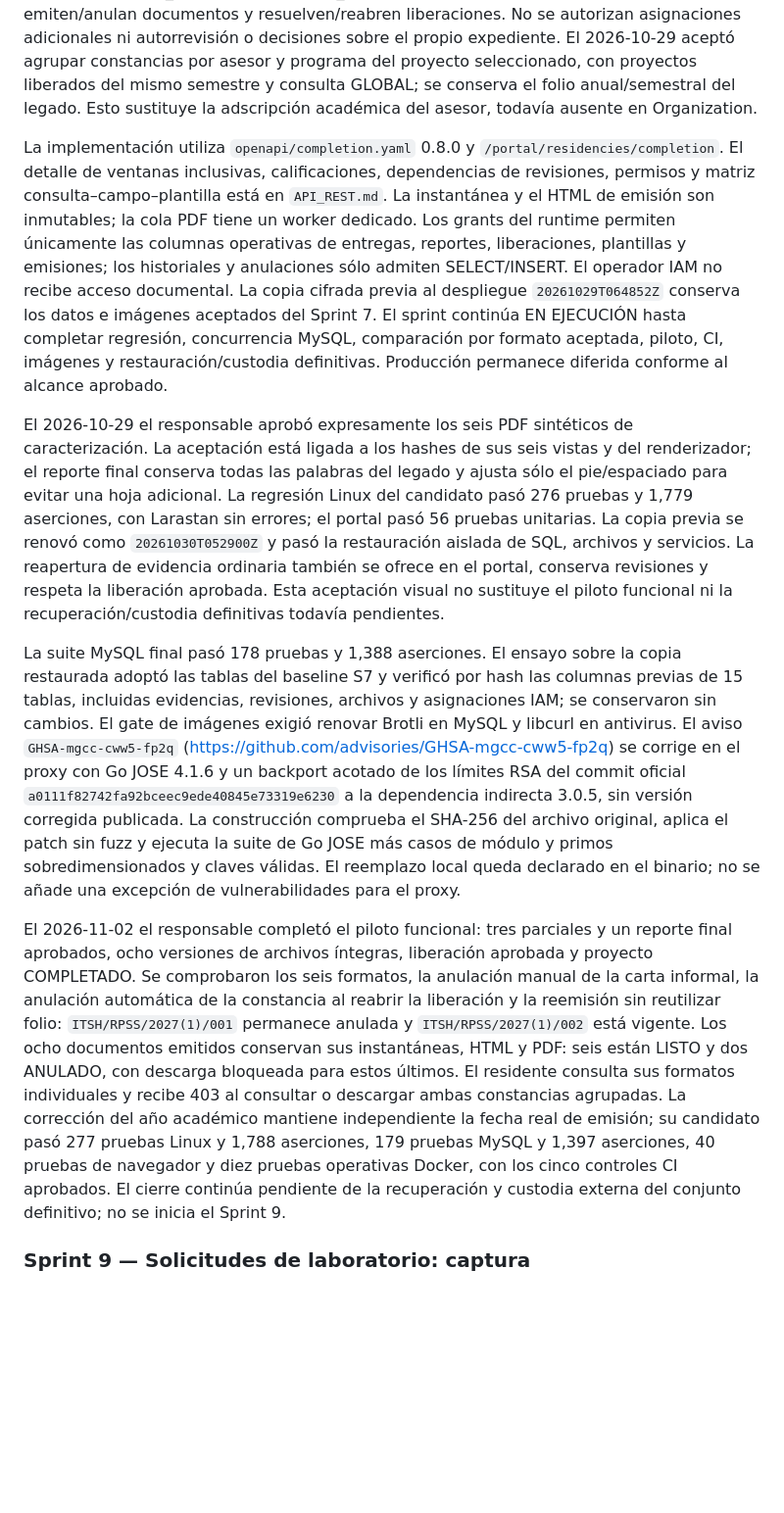
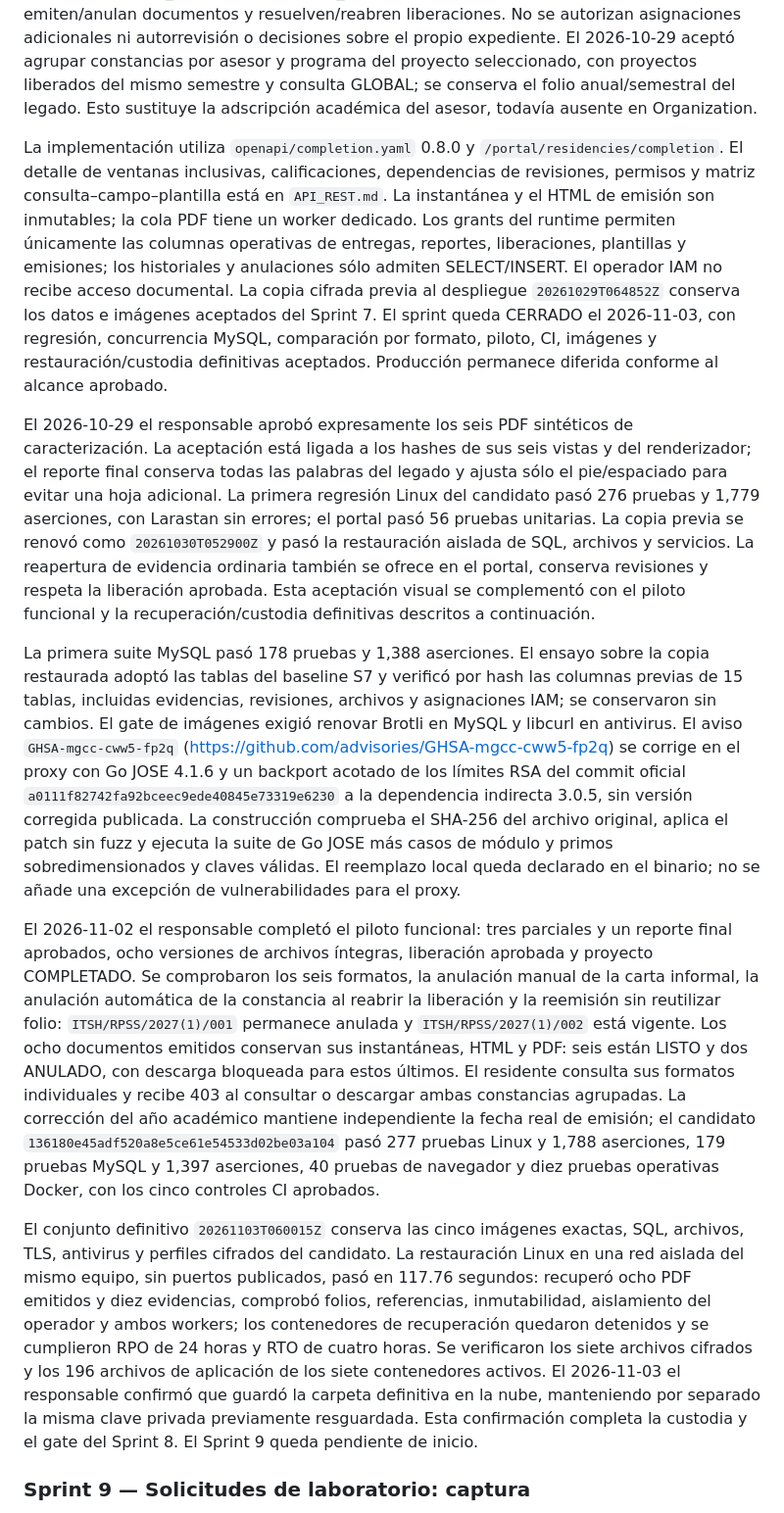
Before and after one commit to AlejandroEH56/servicios.reposs, a Markdown page: docs/implementacion/PLAN_EJECUCION.md, the part around the change. Shown at 98% size. Drawn GitHub-style; blank space fills up the shorter version.

Commit message:
docs: cierra sprint 8 con recuperacion y custodia confirmadas

```diff
--- a/docs/implementacion/PLAN_EJECUCION.md
+++ b/docs/implementacion/PLAN_EJECUCION.md
@@ -148,13 +148,15 @@ La adopción rechaza tablas documentales pobladas antes del DDL y conserva los p
 
 Ejecución iniciada el 2026-10-28 desde `main` `b1eb82e6cc8f1bad7cd92870e01079fb4bdd4a87`, con el Sprint 7 aceptado y su custodia confirmada. El responsable aprobó ampliar los roles existentes: RESIDENTE entrega reportes propios; DRPSS_REVISOR revisa reportes y reabre revisiones; ADMIN_RESIDENCIAS/DRPSS_ADMIN también administran plantillas, emiten/anulan documentos y resuelven/reabren liberaciones. No se autorizan asignaciones adicionales ni autorrevisión o decisiones sobre el propio expediente. El 2026-10-29 aceptó agrupar constancias por asesor y programa del proyecto seleccionado, con proyectos liberados del mismo semestre y consulta GLOBAL; se conserva el folio anual/semestral del legado. Esto sustituye la adscripción académica del asesor, todavía ausente en Organization.
 
-La implementación utiliza `openapi/completion.yaml` 0.8.0 y `/portal/residencies/completion`. El detalle de ventanas inclusivas, calificaciones, dependencias de revisiones, permisos y matriz consulta–campo–plantilla está en `API_REST.md`. La instantánea y el HTML de emisión son inmutables; la cola PDF tiene un worker dedicado. Los grants del runtime permiten únicamente las columnas operativas de entregas, reportes, liberaciones, plantillas y emisiones; los historiales y anulaciones sólo admiten SELECT/INSERT. El operador IAM no recibe acceso documental. La copia cifrada previa al despliegue `20261029T064852Z` conserva los datos e imágenes aceptados del Sprint 7. El sprint continúa EN EJECUCIÓN hasta completar regresión, concurrencia MySQL, comparación por formato aceptada, piloto, CI, imágenes y restauración/custodia definitivas. Producción permanece diferida conforme al alcance aprobado.
+La implementación utiliza `openapi/completion.yaml` 0.8.0 y `/portal/residencies/completion`. El detalle de ventanas inclusivas, calificaciones, dependencias de revisiones, permisos y matriz consulta–campo–plantilla está en `API_REST.md`. La instantánea y el HTML de emisión son inmutables; la cola PDF tiene un worker dedicado. Los grants del runtime permiten únicamente las columnas operativas de entregas, reportes, liberaciones, plantillas y emisiones; los historiales y anulaciones sólo admiten SELECT/INSERT. El operador IAM no recibe acceso documental. La copia cifrada previa al despliegue `20261029T064852Z` conserva los datos e imágenes aceptados del Sprint 7. El sprint queda CERRADO el 2026-11-03, con regresión, concurrencia MySQL, comparación por formato, piloto, CI, imágenes y restauración/custodia definitivas aceptados. Producción permanece diferida conforme al alcance aprobado.
 
-El 2026-10-29 el responsable aprobó expresamente los seis PDF sintéticos de caracterización. La aceptación está ligada a los hashes de sus seis vistas y del renderizador; el reporte final conserva todas las palabras del legado y ajusta sólo el pie/espaciado para evitar una hoja adicional. La regresión Linux del candidato pasó 276 pruebas y 1,779 aserciones, con Larastan sin errores; el portal pasó 56 pruebas unitarias. La copia previa se renovó como `20261030T052900Z` y pasó la restauración aislada de SQL, archivos y servicios. La reapertura de evidencia ordinaria también se ofrece en el portal, conserva revisiones y respeta la liberación aprobada. Esta aceptación visual no sustituye el piloto funcional ni la recuperación/custodia definitivas todavía pendientes.
+El 2026-10-29 el responsable aprobó expresamente los seis PDF sintéticos de caracterización. La aceptación está ligada a los hashes de sus seis vistas y del renderizador; el reporte final conserva todas las palabras del legado y ajusta sólo el pie/espaciado para evitar una hoja adicional. La primera regresión Linux del candidato pasó 276 pruebas y 1,779 aserciones, con Larastan sin errores; el portal pasó 56 pruebas unitarias. La copia previa se renovó como `20261030T052900Z` y pasó la restauración aislada de SQL, archivos y servicios. La reapertura de evidencia ordinaria también se ofrece en el portal, conserva revisiones y respeta la liberación aprobada. Esta aceptación visual se complementó con el piloto funcional y la recuperación/custodia definitivas descritos a continuación.
 
-La suite MySQL final pasó 178 pruebas y 1,388 aserciones. El ensayo sobre la copia restaurada adoptó las tablas del baseline S7 y verificó por hash las columnas previas de 15 tablas, incluidas evidencias, revisiones, archivos y asignaciones IAM; se conservaron sin cambios. El gate de imágenes exigió renovar Brotli en MySQL y libcurl en antivirus. El aviso `GHSA-mgcc-cww5-fp2q` (https://github.com/advisories/GHSA-mgcc-cww5-fp2q) se corrige en el proxy con Go JOSE 4.1.6 y un backport acotado de los límites RSA del commit oficial `a0111f82742fa92bceec9ede40845e73319e6230` a la dependencia indirecta 3.0.5, sin versión corregida publicada. La construcción comprueba el SHA-256 del archivo original, aplica el patch sin fuzz y ejecuta la suite de Go JOSE más casos de módulo y primos sobredimensionados y claves válidas. El reemplazo local queda declarado en el binario; no se añade una excepción de vulnerabilidades para el proxy.
+La primera suite MySQL pasó 178 pruebas y 1,388 aserciones. El ensayo sobre la copia restaurada adoptó las tablas del baseline S7 y verificó por hash las columnas previas de 15 tablas, incluidas evidencias, revisiones, archivos y asignaciones IAM; se conservaron sin cambios. El gate de imágenes exigió renovar Brotli en MySQL y libcurl en antivirus. El aviso `GHSA-mgcc-cww5-fp2q` (https://github.com/advisories/GHSA-mgcc-cww5-fp2q) se corrige en el proxy con Go JOSE 4.1.6 y un backport acotado de los límites RSA del commit oficial `a0111f82742fa92bceec9ede40845e73319e6230` a la dependencia indirecta 3.0.5, sin versión corregida publicada. La construcción comprueba el SHA-256 del archivo original, aplica el patch sin fuzz y ejecuta la suite de Go JOSE más casos de módulo y primos sobredimensionados y claves válidas. El reemplazo local queda declarado en el binario; no se añade una excepción de vulnerabilidades para el proxy.
 
-El 2026-11-02 el responsable completó el piloto funcional: tres parciales y un reporte final aprobados, ocho versiones de archivos íntegras, liberación aprobada y proyecto COMPLETADO. Se comprobaron los seis formatos, la anulación manual de la carta informal, la anulación automática de la constancia al reabrir la liberación y la reemisión sin reutilizar folio: `ITSH/RPSS/2027(1)/001` permanece anulada y `ITSH/RPSS/2027(1)/002` está vigente. Los ocho documentos emitidos conservan sus instantáneas, HTML y PDF: seis están LISTO y dos ANULADO, con descarga bloqueada para estos últimos. El residente consulta sus formatos individuales y recibe 403 al consultar o descargar ambas constancias agrupadas. La corrección del año académico mantiene independiente la fecha real de emisión; su candidato pasó 277 pruebas Linux y 1,788 aserciones, 179 pruebas MySQL y 1,397 aserciones, 40 pruebas de navegador y diez pruebas operativas Docker, con los cinco controles CI aprobados. El cierre continúa pendiente de la recuperación y custodia externa del conjunto definitivo; no se inicia el Sprint 9.
+El 2026-11-02 el responsable completó el piloto funcional: tres parciales y un reporte final aprobados, ocho versiones de archivos íntegras, liberación aprobada y proyecto COMPLETADO. Se comprobaron los seis formatos, la anulación manual de la carta informal, la anulación automática de la constancia al reabrir la liberación y la reemisión sin reutilizar folio: `ITSH/RPSS/2027(1)/001` permanece anulada y `ITSH/RPSS/2027(1)/002` está vigente. Los ocho documentos emitidos conservan sus instantáneas, HTML y PDF: seis están LISTO y dos ANULADO, con descarga bloqueada para estos últimos. El residente consulta sus formatos individuales y recibe 403 al consultar o descargar ambas constancias agrupadas. La corrección del año académico mantiene independiente la fecha real de emisión; el candidato `136180e45adf520a8e5ce61e54533d02be03a104` pasó 277 pruebas Linux y 1,788 aserciones, 179 pruebas MySQL y 1,397 aserciones, 40 pruebas de navegador y diez pruebas operativas Docker, con los cinco controles CI aprobados.
+
+El conjunto definitivo `20261103T060015Z` conserva las cinco imágenes exactas, SQL, archivos, TLS, antivirus y perfiles cifrados del candidato. La restauración Linux en una red aislada del mismo equipo, sin puertos publicados, pasó en 117.76 segundos: recuperó ocho PDF emitidos y diez evidencias, comprobó folios, referencias, inmutabilidad, aislamiento del operador y ambos workers; los contenedores de recuperación quedaron detenidos y se cumplieron RPO de 24 horas y RTO de cuatro horas. Se verificaron los siete archivos cifrados y los 196 archivos de aplicación de los siete contenedores activos. El 2026-11-03 el responsable confirmó que guardó la carpeta definitiva en la nube, manteniendo por separado la misma clave privada previamente resguardada. Esta confirmación completa la custodia y el gate del Sprint 8. El Sprint 9 queda pendiente de inicio.
 
 ### Sprint 9 — Solicitudes de laboratorio: captura
 
```
